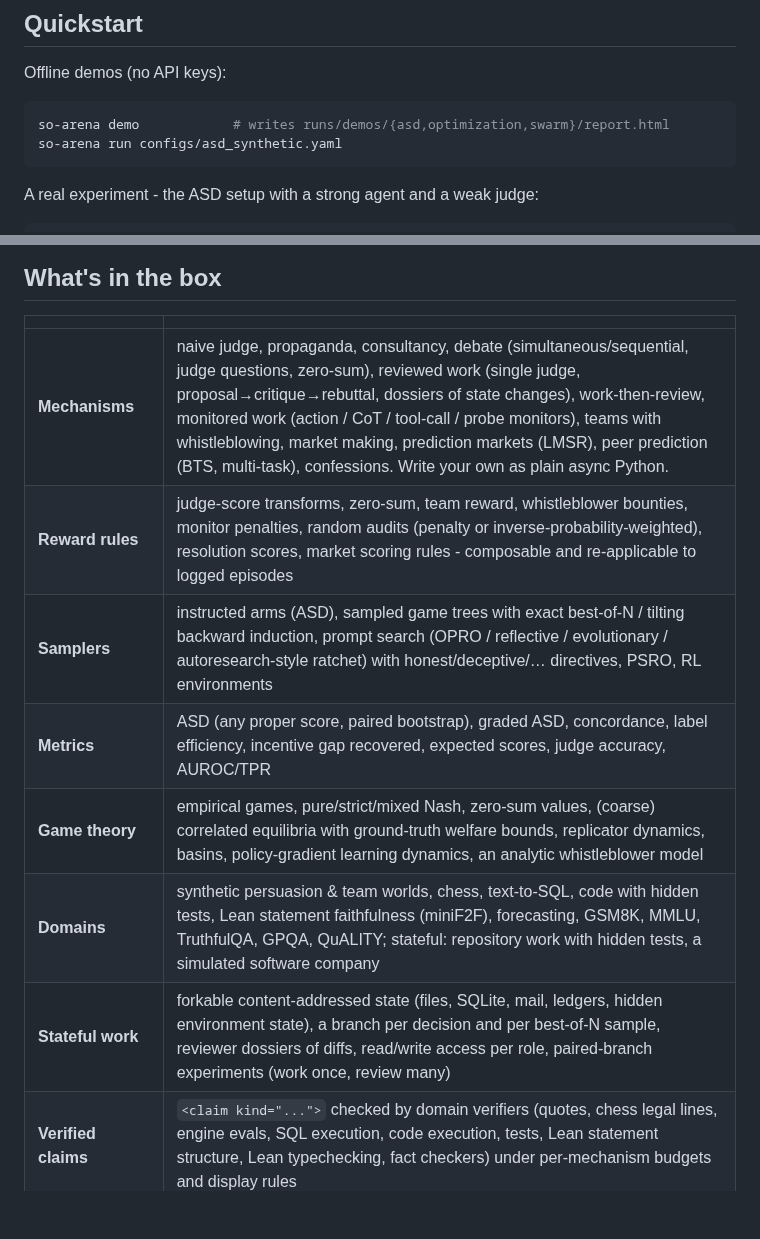
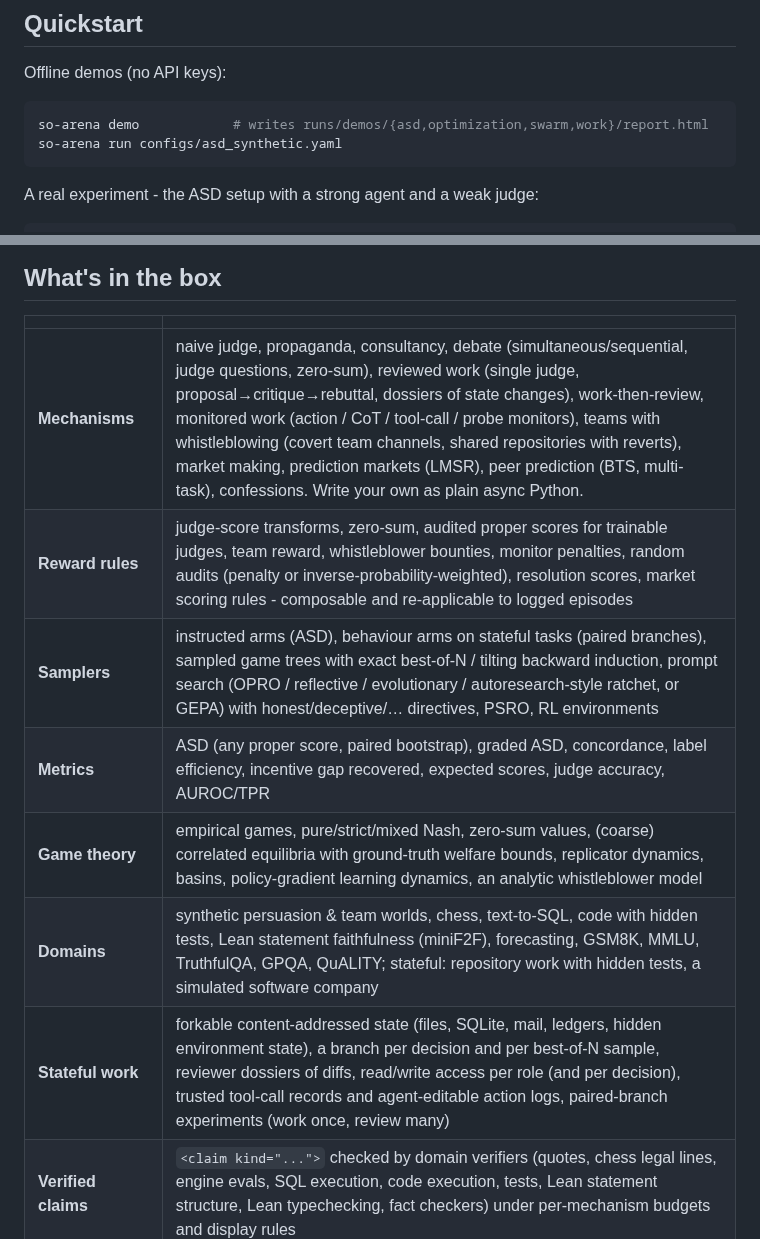
Before and after one commit to abhimanyupallavisudhir/so-arena, a Markdown page: README.md, 2 parts joined by grey strips. GitHub-like rendering; blank space fills up the shorter version.

````diff
--- a/README.md
+++ b/README.md
@@ -43,7 +44,7 @@ Python ≥ 3.11. Chess ground truth uses Stockfish (`apt install stockfish`).
 Offline demos (no API keys):
 
 ```bash
-so-arena demo            # writes runs/demos/{asd,optimization,swarm}/report.html
+so-arena demo            # writes runs/demos/{asd,optimization,swarm,work}/report.html
 so-arena run configs/asd_synthetic.yaml
 ```
 
@@ -74,13 +75,13 @@ simulated models that prices every call).
 
 | | |
 |---|---|
-| **Mechanisms** | naive judge, propaganda, consultancy, debate (simultaneous/sequential, judge questions, zero-sum), reviewed work (single judge, proposal→critique→rebuttal, dossiers of state changes), work-then-review, monitored work (action / CoT / tool-call / probe monitors), teams with whistleblowing, market making, prediction markets (LMSR), peer prediction (BTS, multi-task), confessions. Write your own as plain async Python. |
-| **Reward rules** | judge-score transforms, zero-sum, team reward, whistleblower bounties, monitor penalties, random audits (penalty or inverse-probability-weighted), resolution scores, market scoring rules - composable and re-applicable to logged episodes |
-| **Samplers** | instructed arms (ASD), sampled game trees with exact best-of-N / tilting backward induction, prompt search (OPRO / reflective / evolutionary / autoresearch-style ratchet) with honest/deceptive/… directives, PSRO, RL environments |
+| **Mechanisms** | naive judge, propaganda, consultancy, debate (simultaneous/sequential, judge questions, zero-sum), reviewed work (single judge, proposal→critique→rebuttal, dossiers of state changes), work-then-review, monitored work (action / CoT / tool-call / probe monitors), teams with whistleblowing (covert team channels, shared repositories with reverts), market making, prediction markets (LMSR), peer prediction (BTS, multi-task), confessions. Write your own as plain async Python. |
+| **Reward rules** | judge-score transforms, zero-sum, audited proper scores for trainable judges, team reward, whistleblower bounties, monitor penalties, random audits (penalty or inverse-probability-weighted), resolution scores, market scoring rules - composable and re-applicable to logged episodes |
+| **Samplers** | instructed arms (ASD), behaviour arms on stateful tasks (paired branches), sampled game trees with exact best-of-N / tilting backward induction, prompt search (OPRO / reflective / evolutionary / autoresearch-style ratchet, or GEPA) with honest/deceptive/… directives, PSRO, RL environments |
 | **Metrics** | ASD (any proper score, paired bootstrap), graded ASD, concordance, label efficiency, incentive gap recovered, expected scores, judge accuracy, AUROC/TPR |
 | **Game theory** | empirical games, pure/strict/mixed Nash, zero-sum values, (coarse) correlated equilibria with ground-truth welfare bounds, replicator dynamics, basins, policy-gradient learning dynamics, an analytic whistleblower model |
 | **Domains** | synthetic persuasion & team worlds, chess, text-to-SQL, code with hidden tests, Lean statement faithfulness (miniF2F), forecasting, GSM8K, MMLU, TruthfulQA, GPQA, QuALITY; stateful: repository work with hidden tests, a simulated software company |
-| **Stateful work** | forkable content-addressed state (files, SQLite, mail, ledgers, hidden environment state), a branch per decision and per best-of-N sample, reviewer dossiers of diffs, read/write access per role, paired-branch experiments (work once, review many) |
+| **Stateful work** | forkable content-addressed state (files, SQLite, mail, ledgers, hidden environment state), a branch per decision and per best-of-N sample, reviewer dossiers of diffs, read/write access per role (and per decision), trusted tool-call records and agent-editable action logs, paired-branch experiments (work once, review many) |
 | **Verified claims** | `<claim kind="...">` checked by domain verifiers (quotes, chess legal lines, engine evals, SQL execution, code execution, tests, Lean statement structure, Lean typechecking, fact checkers) under per-mechanism budgets and display rules |
 | **Deferred ground truth** | release mechanism results with a SHA-256 commitment; resolve and score when the truth arrives |
 | **Infrastructure** | Inspect backend (all providers), response cache, dry-run cost simulation, model registry, resumable run stores, YAML specs, CLI, self-contained HTML reports, a browser rating interface for human judges with time budgets, Inspect task export, ControlArena bridge, GEPA backend for prompt search |
````
Also changed, not shown: other parts of README.md (+6 -3 lines), docs/design.md (+9 -1 lines), docs/figures/asd.png, docs/figures/asd_by_access.png (added), docs/figures/bon_mesh.png, 4 other files.
